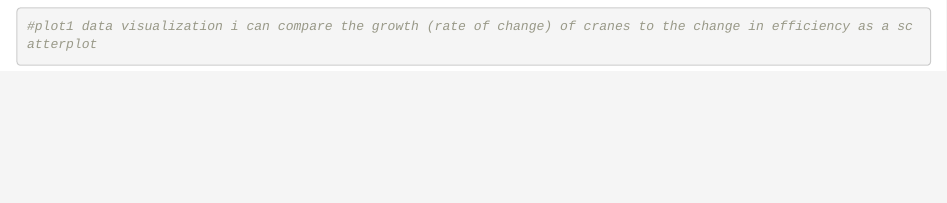
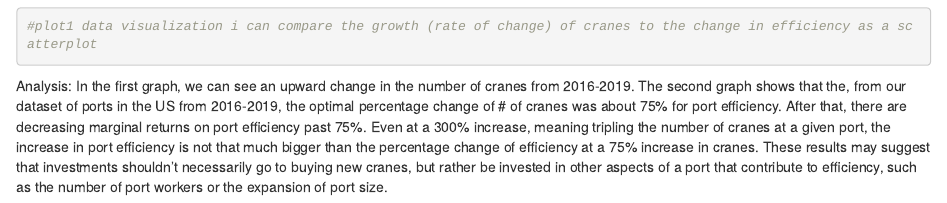
Before and after one commit to adamaricruz/gov50-final-project, an R Markdown document (index.Rmd): the page in a window 1100 px wide, from 3480 px down. Rendered offline with R 4.5, knitr and Pandoc, with nearby package versions; drawn as R Markdown's standard HTML page in place of the format the file asks for.

Commit message:
milestone 4

````diff
--- a/index.Rmd
+++ b/index.Rmd
@@ -56,3 +56,4 @@ geom_smooth(method= "loess", se=FALSE)
 plot2
 #plot1 data visualization i can compare the growth (rate of change) of cranes to the change in efficiency as a scatterplot
 ```
+Analysis: In the first graph, we can see an upward change in the number of cranes from 2016-2019. The second graph shows that the, from our dataset of ports in the US from 2016-2019, the optimal percentage change of # of cranes was about 75% for port efficiency. After that, there are decreasing marginal returns on port efficiency past 75%. Even at a 300% increase, meaning tripling the number of cranes at a given port, the increase in port efficiency is not that much bigger than the percentage change of efficiency at a 75% increase in cranes. These results may suggest that investments shouldn't necessarily go to buying new cranes, but rather be invested in other aspects of a port that contribute to efficiency, such as the number of port workers or the expansion of port size.
````
Also changed, not shown: index.html.
